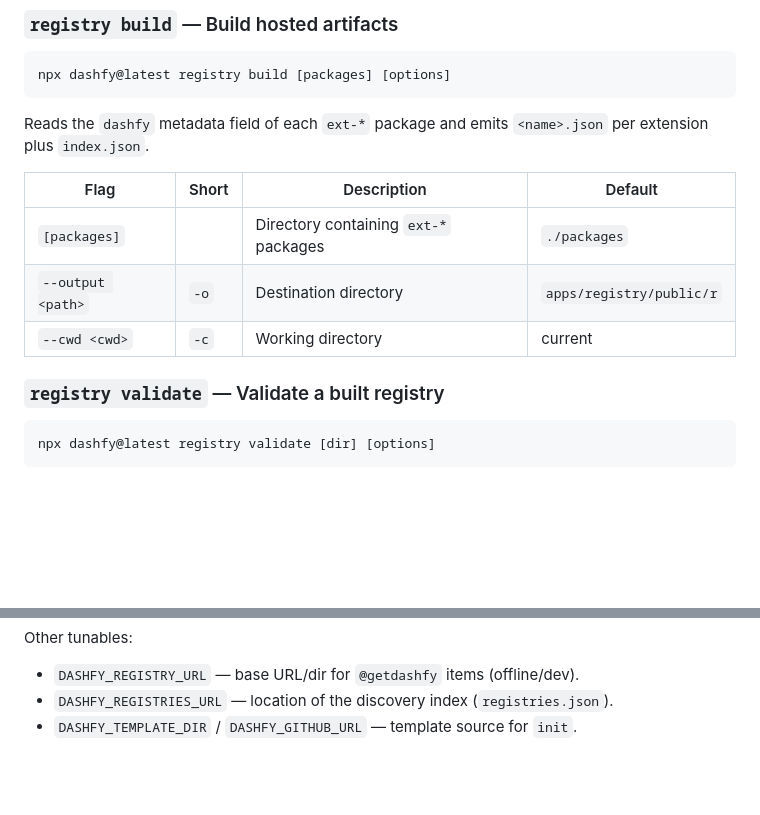
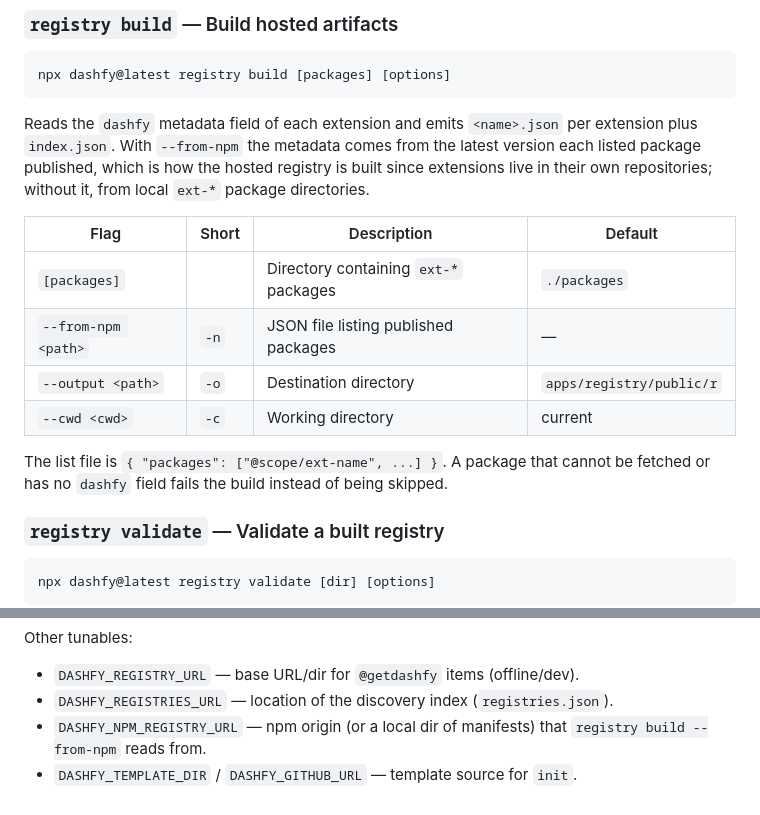
Before and after one commit to dashfy/dashfy, a Markdown page: skills/dashfy/cli.md, 2 parts joined by grey strips. Rendered like a GitHub page; blank space fills up the shorter version.

````diff
--- a/skills/dashfy/cli.md
+++ b/skills/dashfy/cli.md
@@ -173,13 +173,16 @@ Verifies each extension is fully set up: package installed, widgets registered v
 npx dashfy@latest registry build [packages] [options]
 ```
 
-Reads the `dashfy` metadata field of each `ext-*` package and emits `<name>.json` per extension plus `index.json`.
+Reads the `dashfy` metadata field of each extension and emits `<name>.json` per extension plus `index.json`. With `--from-npm` the metadata comes from the latest version each listed package published, which is how the hosted registry is built since extensions live in their own repositories; without it, from local `ext-*` package directories.
 
-| Flag              | Short | Description                           | Default                  |
-| ----------------- | ----- | ------------------------------------- | ------------------------ |
-| `[packages]`      |       | Directory containing `ext-*` packages | `./packages`             |
-| `--output <path>` | `-o`  | Destination directory                 | `apps/registry/public/r` |
-| `--cwd <cwd>`     | `-c`  | Working directory                     | current                  |
+| Flag                | Short | Description                           | Default                  |
+| ------------------- | ----- | ------------------------------------- | ------------------------ |
+| `[packages]`        |       | Directory containing `ext-*` packages | `./packages`             |
+| `--from-npm <path>` | `-n`  | JSON file listing published packages  | —                        |
+| `--output <path>`   | `-o`  | Destination directory                 | `apps/registry/public/r` |
+| `--cwd <cwd>`       | `-c`  | Working directory                     | current                  |
+
+The list file is `{ "packages": ["@scope/ext-name", ...] }`. A package that cannot be fetched or has no `dashfy` field fails the build instead of being skipped.
 
 ### `registry validate` — Validate a built registry
 
@@ -315,4 +318,5 @@ Other tunables:
 
 - `DASHFY_REGISTRY_URL` — base URL/dir for `@getdashfy` items (offline/dev).
 - `DASHFY_REGISTRIES_URL` — location of the discovery index (`registries.json`).
+- `DASHFY_NPM_REGISTRY_URL` — npm origin (or a local dir of manifests) that `registry build --from-npm` reads from.
 - `DASHFY_TEMPLATE_DIR` / `DASHFY_GITHUB_URL` — template source for `init`.
````
Also changed, not shown: packages/cli/README.md (+9 -8 lines), skills/dashfy/registry.md (+5 -4 lines).
